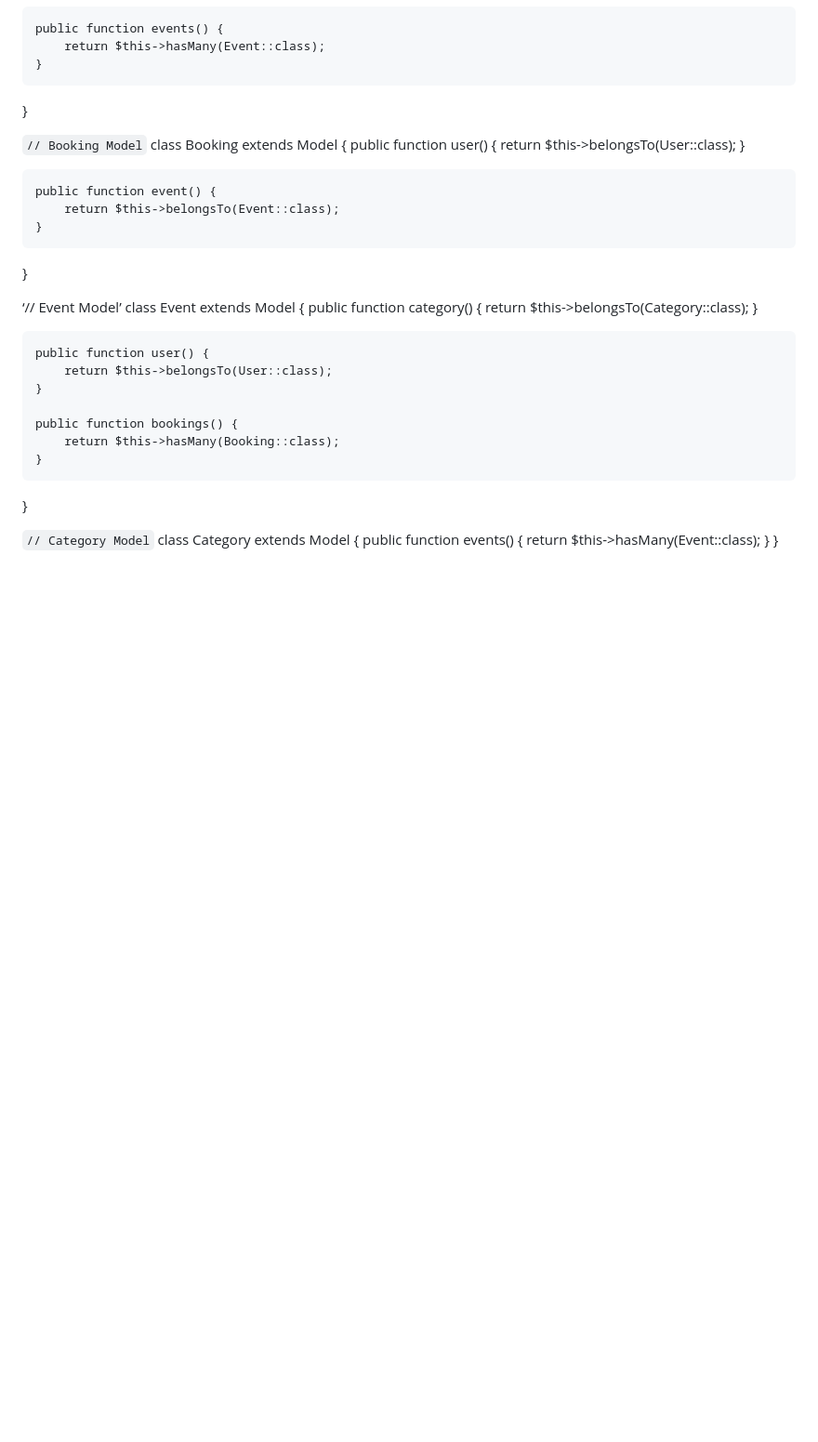
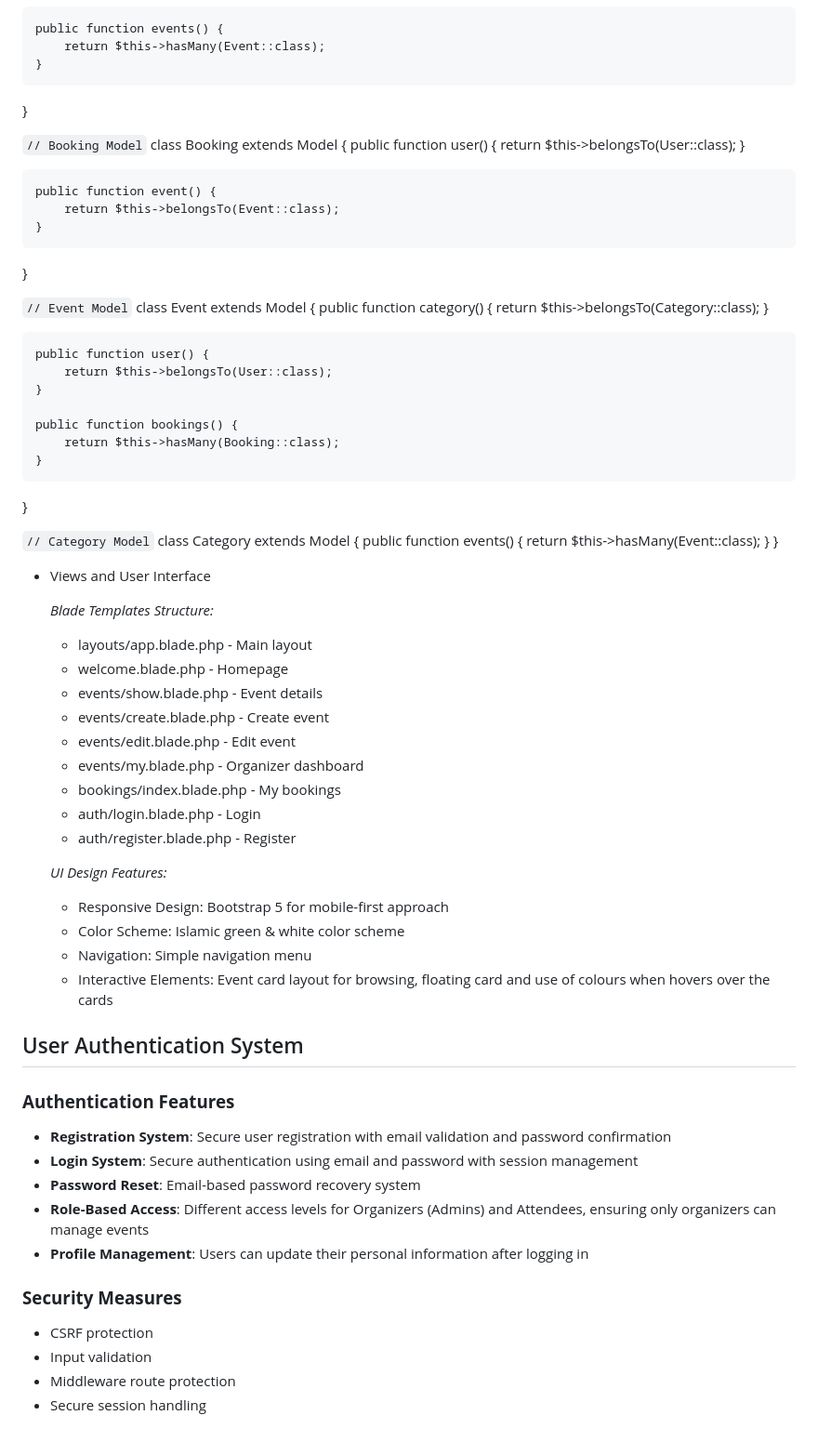
Before and after one commit to hazanihariz/IlmHub, a Markdown page: README.md, the part around the change. Shown at 93% size. Drawn GitHub-style; blank space fills up the shorter version.

```diff
--- a/README.md
+++ b/README.md
@@ -189,7 +189,7 @@ class Booking extends Model {
     }
 }
 
-‘// Event Model’
+`// Event Model`
 class Event extends Model {
     public function category() {
         return $this->belongsTo(Category::class);
@@ -210,3 +210,37 @@ class Category extends Model {
         return $this->hasMany(Event::class);
     }
 }
+
+- Views and User Interface
+
+  *Blade Templates Structure:*
+  - layouts/app.blade.php - Main layout
+  - welcome.blade.php - Homepage
+  - events/show.blade.php - Event details
+  - events/create.blade.php - Create event
+  - events/edit.blade.php - Edit event
+  - events/my.blade.php - Organizer dashboard
+  - bookings/index.blade.php - My bookings
+  - auth/login.blade.php - Login
+  - auth/register.blade.php - Register
+
+   *UI Design Features:*
+   - Responsive Design: Bootstrap 5 for mobile-first approach
+   - Color Scheme: Islamic green & white color scheme
+   - Navigation: Simple navigation menu
+   - Interactive Elements: Event card layout for browsing, floating card and use of colours when hovers over the cards
+
+## User Authentication System
+
+### **Authentication Features**
+- **Registration System**: Secure user registration with email validation and password confirmation
+- **Login System**: Secure authentication using email and password with session management
+- **Password Reset**: Email-based password recovery system
+- **Role-Based Access**: Different access levels for Organizers (Admins) and Attendees, ensuring only organizers can manage events
+- **Profile Management**: Users can update their personal information after logging in
+
+### **Security Measures**
+- CSRF protection
+- Input validation
+- Middleware route protection
+- Secure session handling
```
